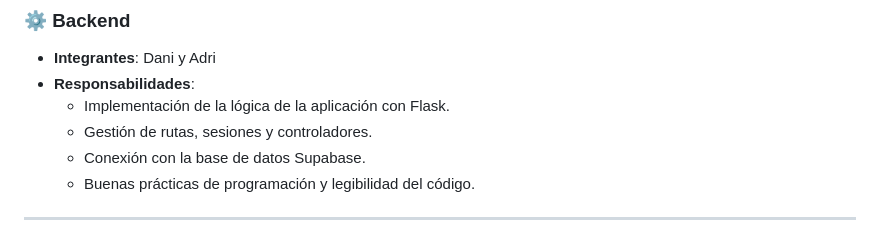
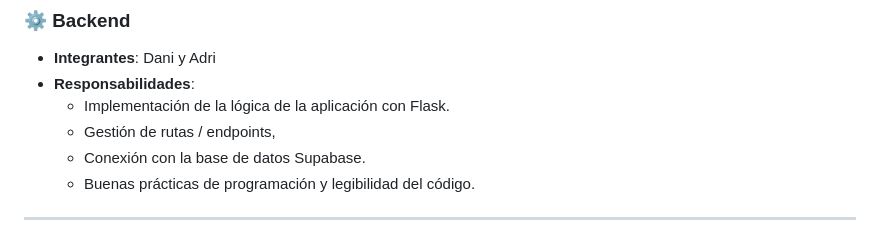
Before and after one commit to jaumellinas/tongoliki, a Markdown page: readme.md, the part around the change. Rendered like a GitHub page.

```diff
--- a/readme.md
+++ b/readme.md
@@ -35,7 +35,7 @@ El grupo se ha organizado en dos departamentos para dividir responsabilidades:
 - **Integrantes**: Dani y Adri
 - **Responsabilidades**:
   - Implementación de la lógica de la aplicación con Flask.
-  - Gestión de rutas, sesiones y controladores.
+  - Gestión de rutas / endpoints,
   - Conexión con la base de datos Supabase.
   - Buenas prácticas de programación y legibilidad del código.
 
```
